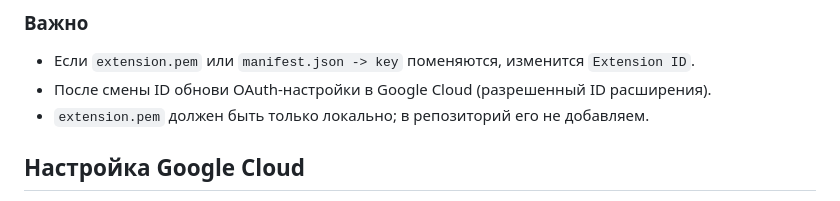
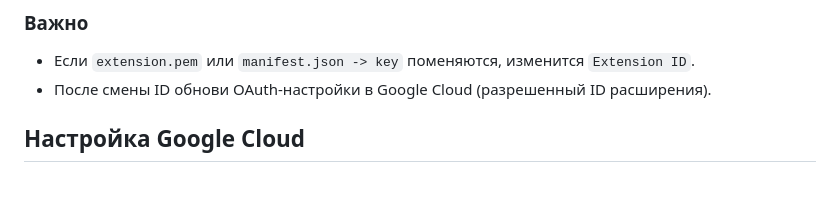
Before and after one commit to ArtemSiedov/Gomer-Sheet-Bridge, a Markdown page: README.md, the part around the change. Rendered like a GitHub page.

```diff
--- a/README.md
+++ b/README.md
@@ -61,7 +61,6 @@ openssl rsa -in extension.pem -pubout -outform DER | openssl base64 -A
 ### Важно
 - Если `extension.pem` или `manifest.json -> key` поменяются, изменится `Extension ID`.
 - После смены ID обнови OAuth-настройки в Google Cloud (разрешенный ID расширения).
-- `extension.pem` должен быть только локально; в репозиторий его не добавляем.
 
 ## Настройка Google Cloud
 1. Создай или открой проект в Google Cloud.
```
